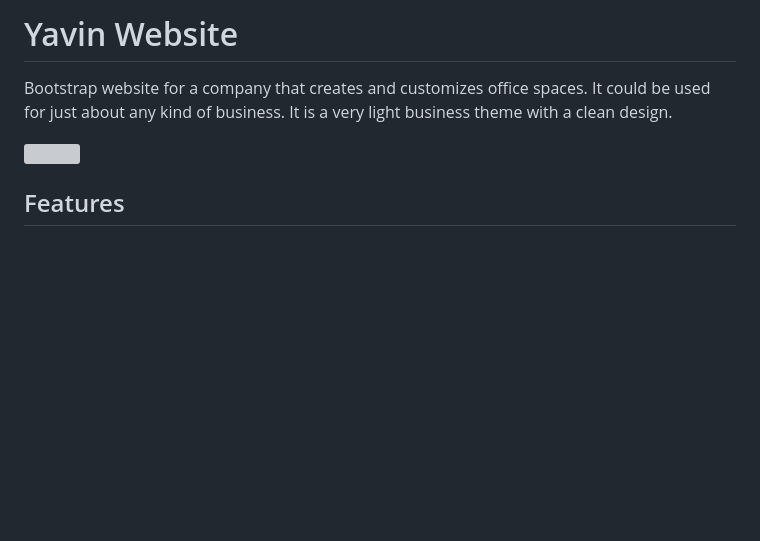
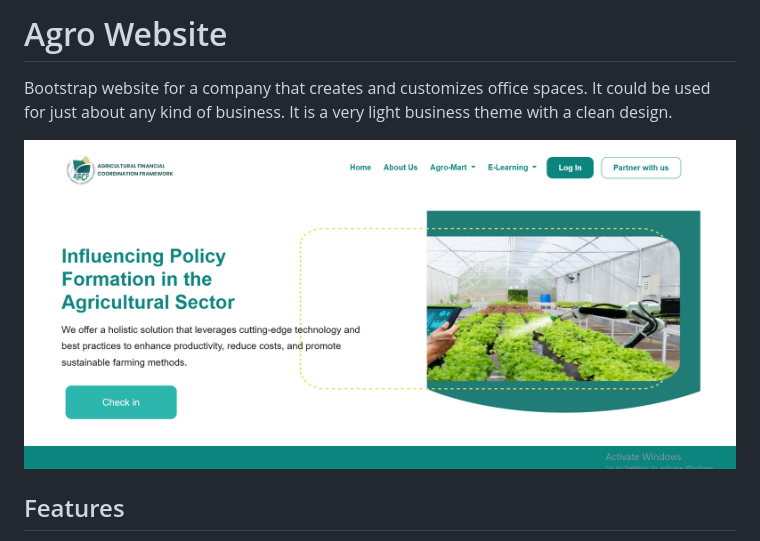
Before and after one commit to MizMelly/agro-website, a Markdown page: readme.md, the part around the change. Rendered like a GitHub page; pictures changed too: images/screen.PNG (added); blank space fills up the shorter version; grey boxes are pictures that could not be loaded.

```diff
--- a/readme.md
+++ b/readme.md
@@ -1,8 +1,8 @@
-# Yavin Website
+# Agro Website
 
 Bootstrap website for a company that creates and customizes office spaces. It could be used for just about any kind of business. It is a very light business theme with a clean design.
 
-<img src="./images/screen.png" />
+<img src="./images/screen.PNG" />
 
 ## Features
 
```
